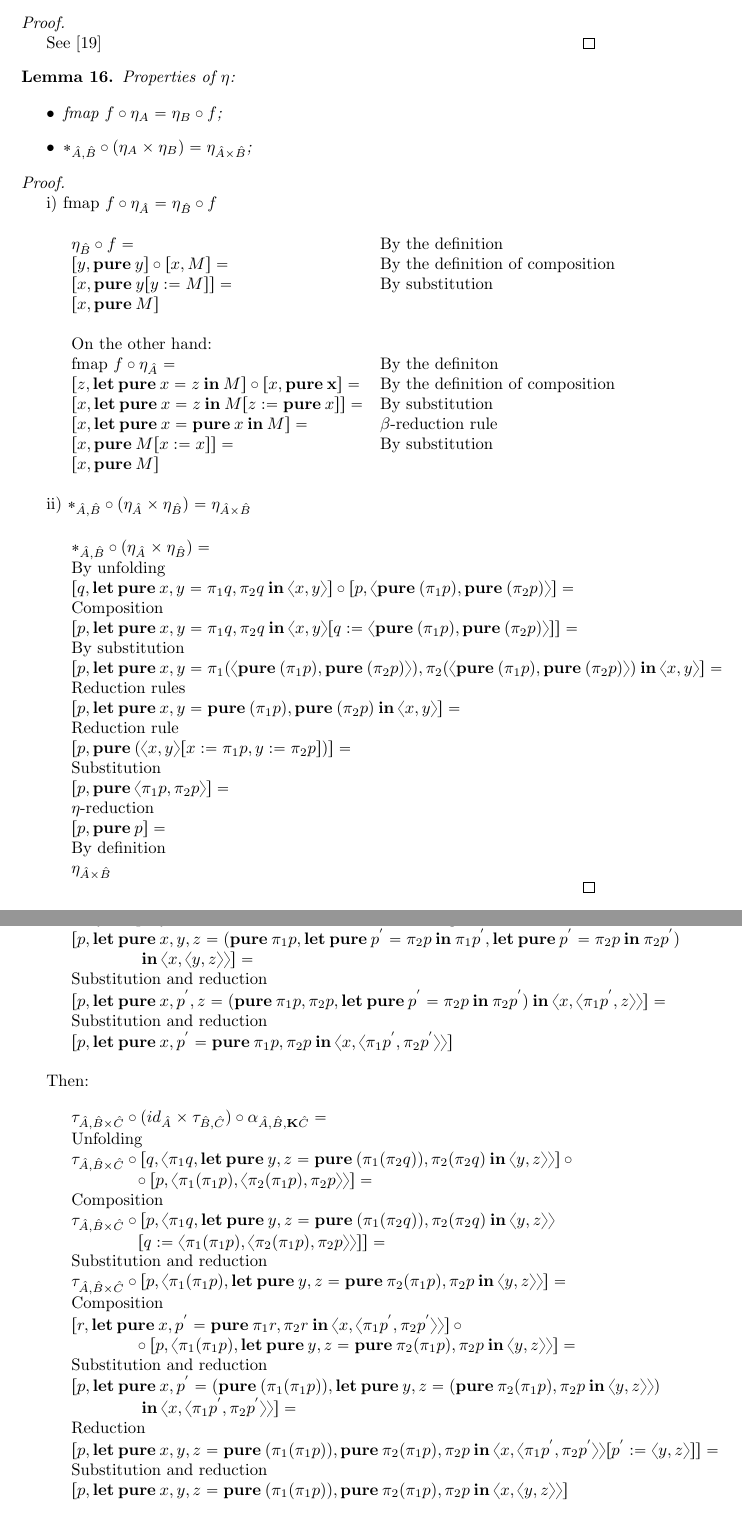
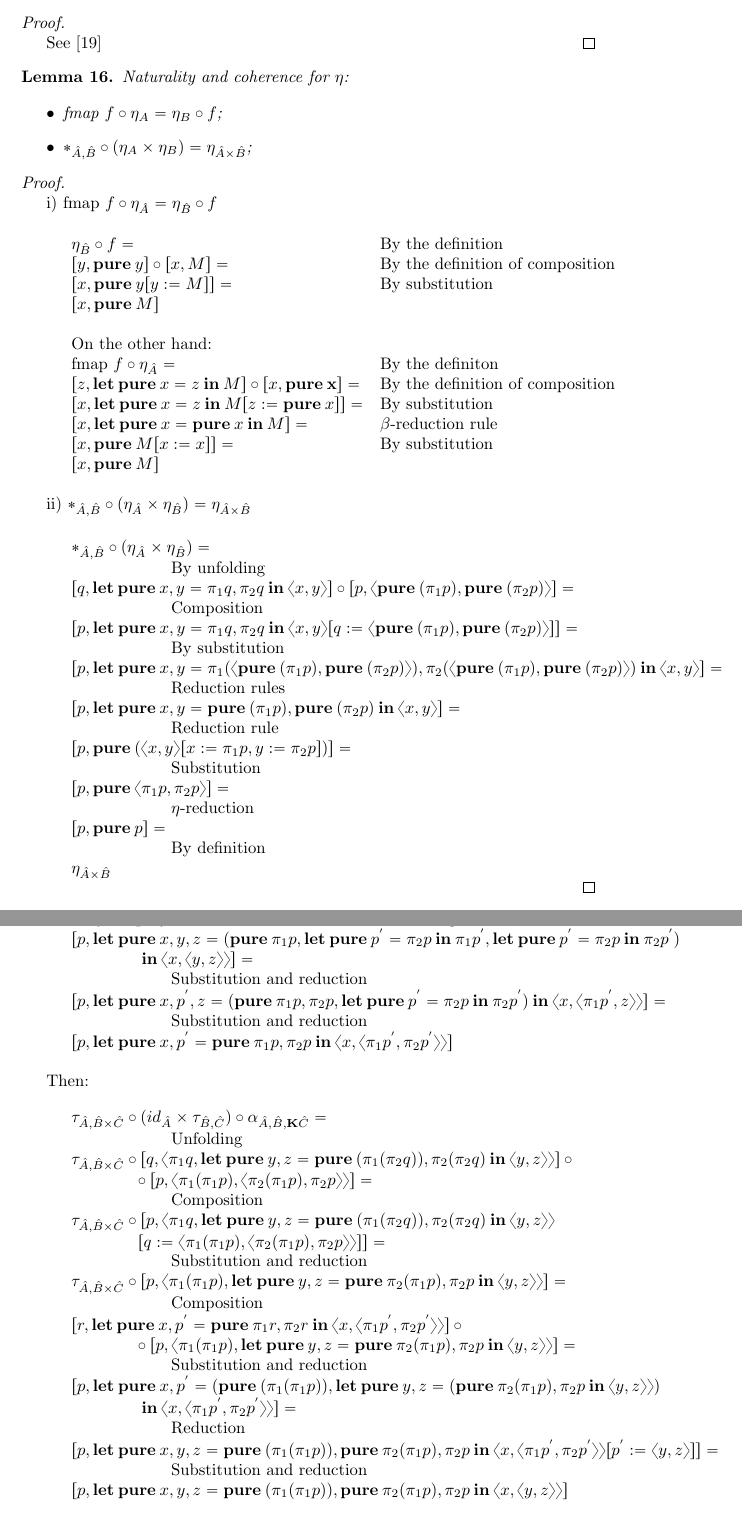
Before and after one commit to DanielRrr/MasterThesis, a LaTeX paper (article.tex): two parts of pages 16 and 18 of 20, joined at a grey line, cut so that both start at the same text. Compiled offline with pdfLaTeX.

Commit message:
modified comments in proofs

```diff
--- a/article.tex
+++ b/article.tex
@@ -1188,7 +1188,7 @@ $ $
 See \cite{ModalK}
 \end{proof}
 
-\begin{lemma} Properties of $\eta$:
+\begin{lemma} Naturality and coherence for $\eta$:
 
 \begin{itemize}
   \item $\text{fmap } f \circ \eta_A = \eta_B \circ f$;
@@ -1226,21 +1226,21 @@ ii) $\ast_{\hat{A},\hat{B}} \circ (\eta_{\hat{A}} \times \eta_{\hat{B}}) = \eta_
 
 $\begin{array}{lll}
 & \ast_{\hat{A},\hat{B}} \circ (\eta_{\hat{A}} \times \eta_{\hat{B}}) = & \\
-& \text{By unfolding} & \\
+& \quad\quad\quad\quad\quad\quad \text{By unfolding} & \\
 & [q, {\bf let \: pure \:} x, y = \pi_1 q, \pi_2 q {\: \bf in \:} \langle x, y \rangle] \circ [p, \langle {\bf pure \:} (\pi_1 p), {\bf pure \:} (\pi_2 p) \rangle] = & \\
-& \text{Composition}& \\
+& \quad\quad\quad\quad\quad\quad \text{Composition}& \\
 & [p, {\bf let \: pure \:} x, y = \pi_1 q, \pi_2 q {\: \bf in \:} \langle x, y \rangle [q := \langle {\bf pure \:} (\pi_1 p), {\bf pure \:} (\pi_2 p) \rangle]] = & \\
-& \text{By substitution}& \\
+& \quad\quad\quad\quad\quad\quad \text{By substitution}& \\
 & [p, {\bf let \: pure \:} x, y = \pi_1 (\langle {\bf pure \:} (\pi_1 p), {\bf pure \:} (\pi_2 p) \rangle), \pi_2 (\langle {\bf pure \:} (\pi_1 p), {\bf pure \:} (\pi_2 p) \rangle) {\: \bf in \:} \langle x, y \rangle] = & \\
-& \text{Reduction rules}& \\
+& \quad\quad\quad\quad\quad\quad \text{Reduction rules}& \\
 & [p, {\bf let \: pure \:} x, y = {\bf pure \:} (\pi_1 p), {\bf pure \:} (\pi_2 p) {\: \bf in \:} \langle x, y \rangle] = & \\
-& \text{Reduction rule}& \\
+& \quad\quad\quad\quad\quad\quad \text{Reduction rule}& \\
 & [p, {\bf pure \:} (\langle x,y \rangle [x := \pi_1 p, y := \pi_2 p])] = & \\
-& \text{Substitution}& \\
+& \quad\quad\quad\quad\quad\quad \text{Substitution}& \\
 & [p, {\bf pure \:} \langle \pi_1 p, \pi_2 p \rangle] = & \\
-& \text{$\eta$-reduction}& \\
+& \quad\quad\quad\quad\quad\quad \text{$\eta$-reduction}& \\
 & [p, {\bf pure \:} p] =& \\
-& \text{By definition}& \\
+& \quad\quad\quad\quad\quad\quad \text{By definition}& \\
 & \eta_{\hat{A} \times \hat{B}}&
 \end{array}$
 
@@ -1344,9 +1344,9 @@ We may simplify the current instance of tensorial strength:
 $\begin{array}{lll}
 &[p, {\bf let \: pure \:} x, y, z = ({\bf pure \:} \pi_1 p, {\bf let \: pure \:} p^{'} = \pi_2 p {\: \bf in \:} \pi_1 p^{'}, {\bf let \: pure \:} p^{'} = \pi_2 p {\: \bf in \:} \pi_2 p^{'}) & \\
 &\quad\quad\quad\quad {\: \bf in \:} \langle x, \langle y, z \rangle\rangle] = & \\
-&\text{Substitution and reduction}& \\
+&\quad\quad\quad\quad\quad\quad \text{Substitution and reduction}& \\
 &[p, {\bf let \: pure \:} x, p^{'}, z = ({\bf pure \:} \pi_1 p, \pi_2 p, {\bf let \: pure \:} p^{'} = \pi_2 p {\: \bf in \:} \pi_2 p^{'}) {\: \bf in \:} \langle x, \langle \pi_1 p^{'}, z \rangle\rangle] = & \\
-&\text{Substitution and reduction}& \\
+&\quad\quad\quad\quad\quad\quad \text{Substitution and reduction}& \\
 &[p, {\bf let \: pure \:} x, p^{'} = {\bf pure \:} \pi_1 p, \pi_2 p {\: \bf in \:} \langle x, \langle \pi_1 p^{'}, \pi_2 p^{'} \rangle\rangle]&
 \end{array}$
 
@@ -1358,23 +1358,23 @@ Then:
 
 $\begin{array}{lll}
 &\tau_{\hat{A}, \hat{B} \times \hat{C}} \circ (id_{\hat{A}} \times \tau_{\hat{B}, \hat{C}}) \circ \alpha_{\hat{A}, \hat{B}, {\bf K}\hat{C}} = & \\
-&\text{Unfolding}& \\
+&\quad\quad\quad\quad\quad\quad \text{Unfolding}& \\
 &\tau_{\hat{A}, \hat{B} \times \hat{C}} \circ [q, \langle \pi_1 q, {\bf let \: pure \:} y, z = {\bf pure \:} (\pi_1 (\pi_2 q)), \pi_2 (\pi_2 q) {\: \bf in \:} \langle y, z \rangle \rangle] \: \circ & \\
 &\quad\quad\quad\quad \circ \: [p, \langle \pi_1 (\pi_1 p), \langle \pi_2 (\pi_1 p), \pi_2 p \rangle \rangle] = & \\
-&\text{Composition}& \\
+&\quad\quad\quad\quad\quad\quad \text{Composition}& \\
 &\tau_{\hat{A}, \hat{B} \times \hat{C}} \circ [p, \langle \pi_1 q, {\bf let \: pure \:} y, z = {\bf pure \:} (\pi_1 (\pi_2 q)), \pi_2 (\pi_2 q) {\: \bf in \:} \langle y, z \rangle \rangle & \\
 &\quad\quad\quad\quad [q := \langle \pi_1 (\pi_1 p), \langle \pi_2 (\pi_1 p), \pi_2 p \rangle \rangle]] = & \\
-&\text{Substitution and reduction}& \\
+&\quad\quad\quad\quad\quad\quad \text{Substitution and reduction}& \\
 &\tau_{\hat{A}, \hat{B} \times \hat{C}} \circ [p, \langle \pi_1 (\pi_1 p), {\bf let \: pure \:} y, z = {\bf pure \:} \pi_2 (\pi_1 p), \pi_2 p {\: \bf in \:} \langle y, z \rangle \rangle] = & \\
-&\text{Composition}& \\
+&\quad\quad\quad\quad\quad\quad \text{Composition}& \\
 &[r, {\bf let \: pure \:} x, p^{'} = {\bf pure \:} \pi_1 r, \pi_2 r {\: \bf in \:} \langle x, \langle \pi_1 p^{'}, \pi_2 p^{'} \rangle\rangle] \: \circ & \\
 &\quad\quad\quad\quad \circ \: [p, \langle \pi_1 (\pi_1 p), {\bf let \: pure \:} y, z = {\bf pure \:} \pi_2 (\pi_1 p), \pi_2 p {\: \bf in \:} \langle y, z \rangle \rangle] = & \\
-&\text{Substitution and reduction}& \\
+&\quad\quad\quad\quad\quad\quad \text{Substitution and reduction}& \\
 &[p, {\bf let \: pure \:} x, p^{'} = ({\bf pure \:} (\pi_1 (\pi_1 p)), {\bf let \: pure \:} y, z = ({\bf pure \:} \pi_2 (\pi_1 p), \pi_2 p {\: \bf in \:} \langle y, z \rangle \rangle) & \\
 &\quad\quad\quad\quad {\: \bf in \:} \langle x, \langle \pi_1 p^{'}, \pi_2 p^{'} \rangle\rangle ] = & \\
-&\text{Reduction}& \\
+&\quad\quad\quad\quad\quad\quad \text{Reduction}& \\
 &[p, {\bf let \: pure \:} x,y,z = {\bf pure \:} (\pi_1 (\pi_1 p)), {\bf pure \:} \pi_2 (\pi_1 p), \pi_2 p {\: \bf in \:} \langle x, \langle \pi_1 p^{'}, \pi_2 p^{'} \rangle\rangle [p^{'} := \langle y, z \rangle]] = & \\
-&\text{Substitution and reduction}& \\
+&\quad\quad\quad\quad\quad\quad \text{Substitution and reduction}& \\
 &[p, {\bf let \: pure \:} x,y,z = {\bf pure \:} (\pi_1 (\pi_1 p)), {\bf pure \:} \pi_2 (\pi_1 p), \pi_2 p {\: \bf in \:} \langle x, \langle y, z \rangle\rangle]&
 \end{array}$
 
```
Also changed, not shown: article.pdf, article.tex (8 more changed lines).
